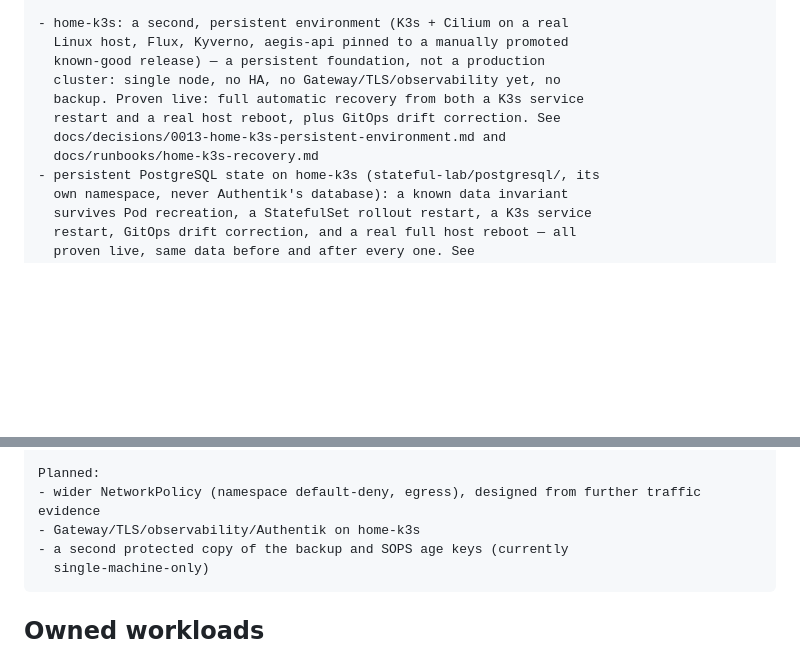
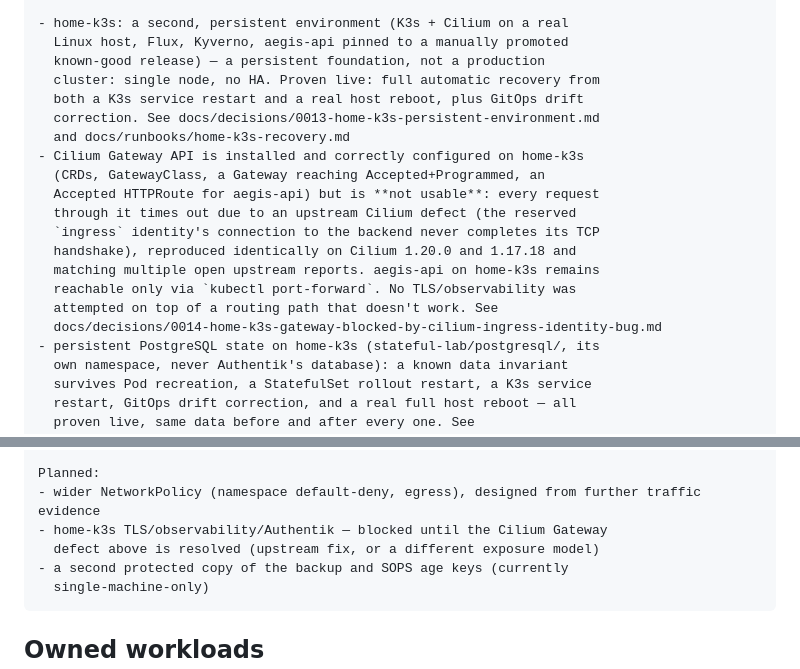
Before and after one commit to nhatminh06/aeigs, a Markdown page: README.md, 2 parts joined by grey strips. GitHub-like rendering; blank space fills up the shorter version.

````diff
--- a/README.md
+++ b/README.md
@@ -60,11 +60,20 @@ Implemented:
 - home-k3s: a second, persistent environment (K3s + Cilium on a real
   Linux host, Flux, Kyverno, aegis-api pinned to a manually promoted
   known-good release) — a persistent foundation, not a production
-  cluster: single node, no HA, no Gateway/TLS/observability yet, no
-  backup. Proven live: full automatic recovery from both a K3s service
-  restart and a real host reboot, plus GitOps drift correction. See
-  docs/decisions/0013-home-k3s-persistent-environment.md and
-  docs/runbooks/home-k3s-recovery.md
+  cluster: single node, no HA. Proven live: full automatic recovery from
+  both a K3s service restart and a real host reboot, plus GitOps drift
+  correction. See docs/decisions/0013-home-k3s-persistent-environment.md
+  and docs/runbooks/home-k3s-recovery.md
+- Cilium Gateway API is installed and correctly configured on home-k3s
+  (CRDs, GatewayClass, a Gateway reaching Accepted+Programmed, an
+  Accepted HTTPRoute for aegis-api) but is **not usable**: every request
+  through it times out due to an upstream Cilium defect (the reserved
+  `ingress` identity's connection to the backend never completes its TCP
+  handshake), reproduced identically on Cilium 1.20.0 and 1.17.18 and
+  matching multiple open upstream reports. aegis-api on home-k3s remains
+  reachable only via `kubectl port-forward`. No TLS/observability was
+  attempted on top of a routing path that doesn't work. See
+  docs/decisions/0014-home-k3s-gateway-blocked-by-cilium-ingress-identity-bug.md
 - persistent PostgreSQL state on home-k3s (stateful-lab/postgresql/, its
   own namespace, never Authentik's database): a known data invariant
   survives Pod recreation, a StatefulSet rollout restart, a K3s service
@@ -98,7 +107,8 @@ Implemented:
 
 Planned:
 - wider NetworkPolicy (namespace default-deny, egress), designed from further traffic evidence
-- Gateway/TLS/observability/Authentik on home-k3s
+- home-k3s TLS/observability/Authentik — blocked until the Cilium Gateway
+  defect above is resolved (upstream fix, or a different exposure model)
 - a second protected copy of the backup and SOPS age keys (currently
   single-machine-only)
 ```
````
Also changed, not shown: docs/decisions/0014-home-k3s-gateway-blocked-by-cilium-ingress-identity-bug.md (added, +111 -0 lines).
